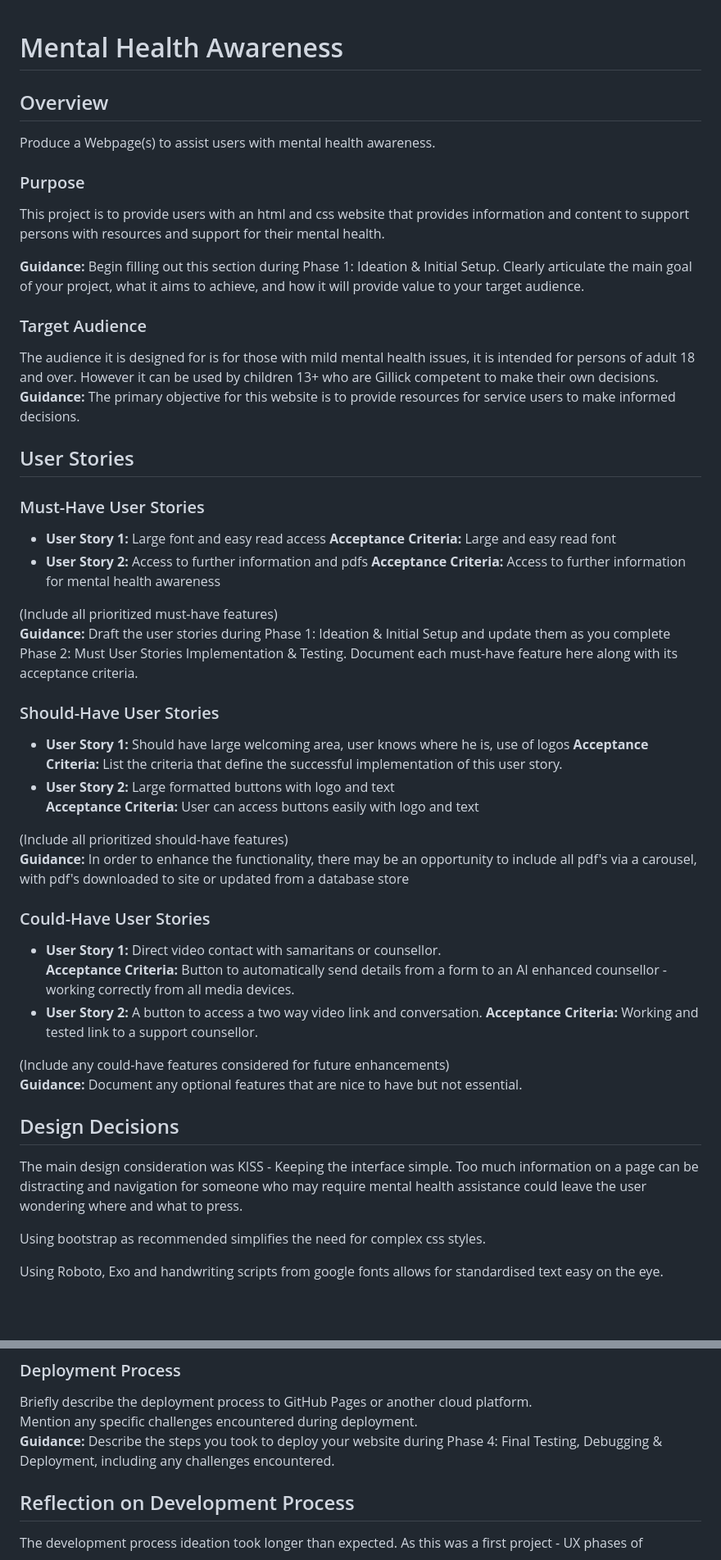
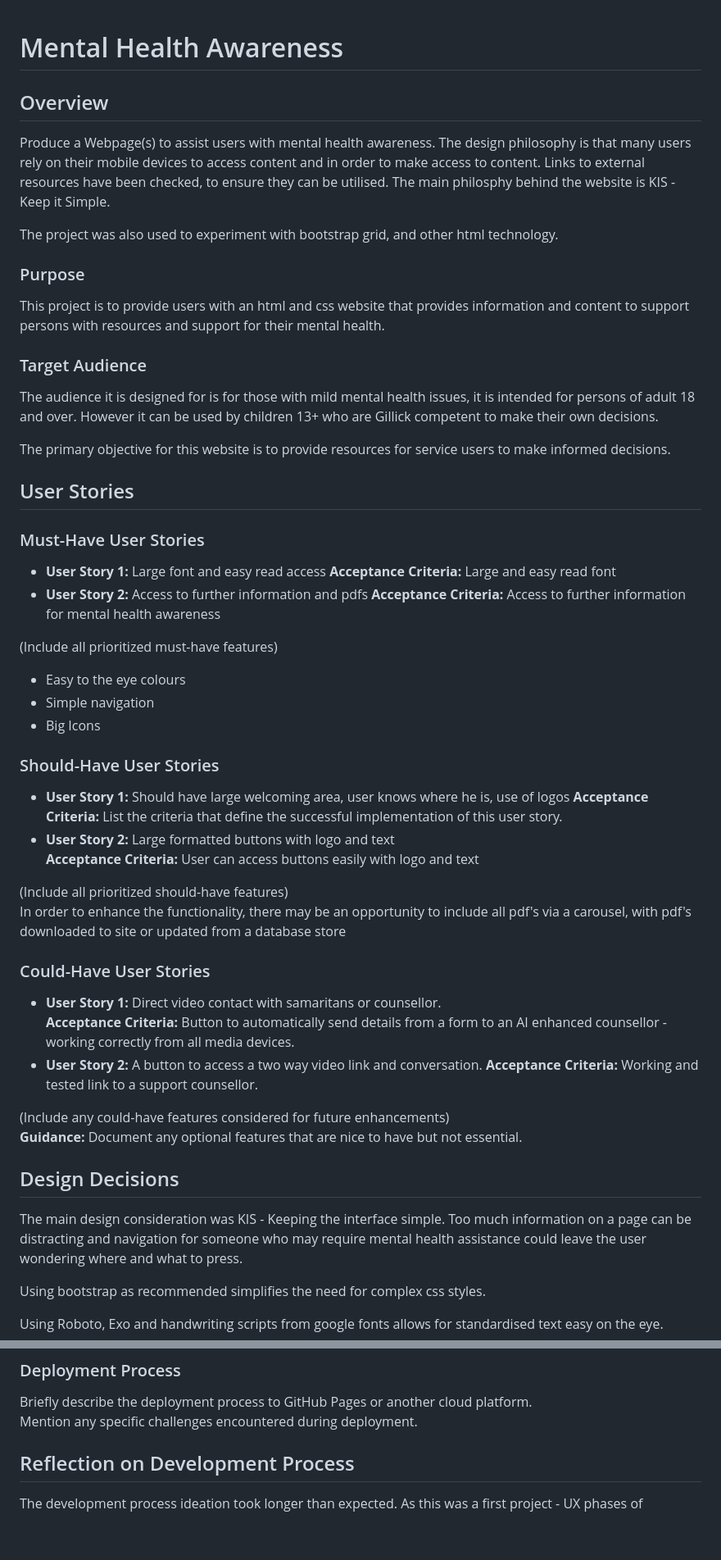
Before and after one commit to ArunVG1963/Mental-Health-Awareness---Project-1, a Markdown page: README.md, 2 parts joined by grey strips. Shown: that part at 82% size. Rendered like a GitHub page; blank space fills up the shorter version.

Commit message:
update to Readme.md file to remove guidance

```diff
--- a/README.md
+++ b/README.md
@@ -1,18 +1,21 @@
 # Mental Health Awareness
 
+## Overview
+Produce a Webpage(s) to assist users with mental health awareness. The design philosophy is that many users rely on their mobile devices to access content
+and in order to make access to content. Links to external resources have been checked, to ensure they can be utilised.
+The main philosphy behind the website is KIS - Keep it Simple.
 
-## Overview
-Produce a Webpage(s) to assist users with mental health awareness.
+The project was also used to experiment with bootstrap grid, and other html technology.
+
 
 ### Purpose
 This project is to provide users with an html and css website that provides information and content to support persons with resources and support for their mental health.
 
-**Guidance:** Begin filling out this section during Phase 1: Ideation & Initial Setup. Clearly articulate the main goal of your project, what it aims to achieve, and how it will provide value to your target audience.
-
 ### Target Audience
 The audience it is designed for is for those with mild mental health issues, it is intended for persons of adult 18 and over. However it can be used by children 13+ who
 are Gillick competent to make their own decisions.
-**Guidance:**
+
+
 The primary objective for this website is to provide resources for service users to make informed decisions.
 
 ## User Stories
@@ -24,7 +27,10 @@ The primary objective for this website is to provide resources for service users
   **Acceptance Criteria:** Access to further information for mental health awareness
 
 (Include all prioritized must-have features)
-**Guidance:** Draft the user stories during Phase 1: Ideation & Initial Setup and update them as you complete Phase 2: Must User Stories Implementation & Testing. Document each must-have feature here along with its acceptance criteria.
+- Easy to the eye colours
+- Simple navigation
+- Big Icons
+
 
 ### Should-Have User Stories
 - **User Story 1:** Should have large welcoming area, user knows where he is, use of logos
@@ -33,7 +39,7 @@ The primary objective for this website is to provide resources for service users
   **Acceptance Criteria:** User can access buttons easily with logo and text
 
 (Include all prioritized should-have features)
-**Guidance:** In order to enhance the functionality, there may be an opportunity to include all pdf's via a carousel, with pdf's downloaded to site or updated from a database store
+In order to enhance the functionality, there may be an opportunity to include all pdf's via a carousel, with pdf's downloaded to site or updated from a database store
 
 ### Could-Have User Stories
 - **User Story 1:** Direct video contact with samaritans or counsellor.
@@ -45,7 +51,7 @@ The primary objective for this website is to provide resources for service users
 **Guidance:** Document any optional features that are nice to have but not essential.
 
 ## Design Decisions
-The main design consideration was KISS - Keeping the interface simple. Too much information on a page can be distracting and navigation for someone who may require mental health assistance
+The main design consideration was KIS - Keeping the interface simple. Too much information on a page can be distracting and navigation for someone who may require mental health assistance
 could leave the user wondering where and what to press.
 
 Using bootstrap as recommended simplifies the need for complex css styles.
@@ -119,7 +125,6 @@ W3C CSS validation was undertaken with iterative correction of typos and propert
 ### Deployment Process
 Briefly describe the deployment process to GitHub Pages or another cloud platform.
 Mention any specific challenges encountered during deployment.
-**Guidance:** Describe the steps you took to deploy your website during Phase 4: Final Testing, Debugging & Deployment, including any challenges encountered.
 
 
 ## Reflection on Development Process
```
Also changed, not shown: other parts of README.md (+12 -3 lines).
